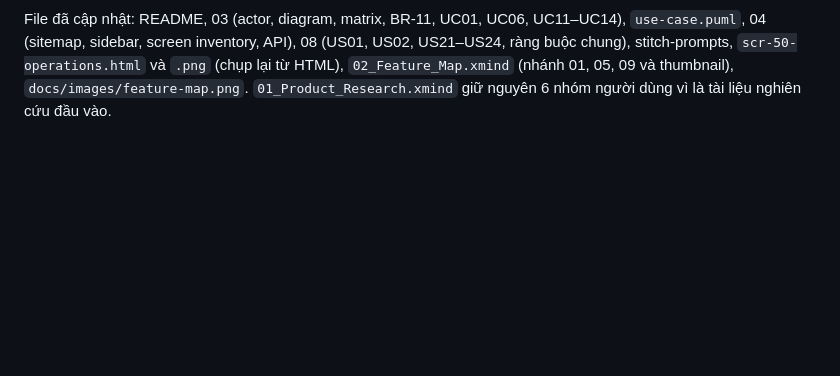
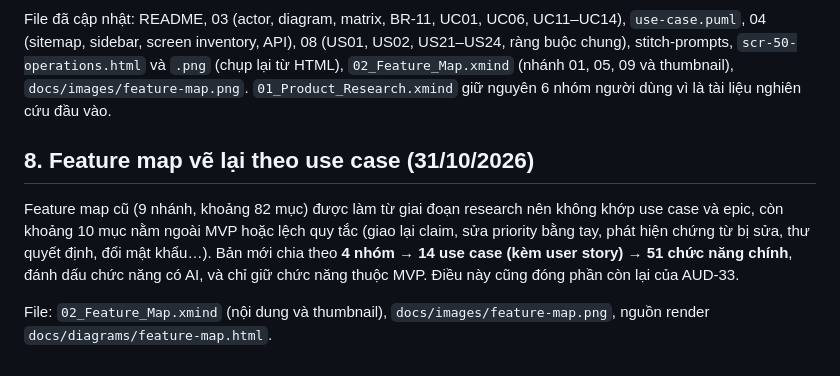
Before and after one commit to cuonglpv/PMDC-AITHUCCHIEN, a Markdown page: docs/09-audit-report.md, the part around the change. Drawn GitHub-style; blank space fills up the shorter version.

Commit message:
docs: redraw feature map by use case
Replace the research-era feature map (9 branches, about 82 items, several
outside the MVP) with one organised by the requirements: four groups,
the 14 use cases with their user stories, and 51 main functions with
AI-assisted ones tagged. Rebuild 02_Feature_Map.xmind and its thumbnail,
re-render docs/images/feature-map.png from docs/diagrams/feature-map.html,
and note the change in the README and the audit report.

```diff
--- a/docs/09-audit-report.md
+++ b/docs/09-audit-report.md
@@ -254,3 +254,9 @@ Các kết quả xử lý trước bị thay thế:
 - **AUD-31, AUD-32:** "Policy Admin" đổi thành Administrator; Claim workspace không còn quyền "read: Ops, masked".
 
 File đã cập nhật: README, 03 (actor, diagram, matrix, BR-11, UC01, UC06, UC11–UC14), `use-case.puml`, 04 (sitemap, sidebar, screen inventory, API), 08 (US01, US02, US21–US24, ràng buộc chung), stitch-prompts, `scr-50-operations.html` và `.png` (chụp lại từ HTML), `02_Feature_Map.xmind` (nhánh 01, 05, 09 và thumbnail), `docs/images/feature-map.png`. `01_Product_Research.xmind` giữ nguyên 6 nhóm người dùng vì là tài liệu nghiên cứu đầu vào.
+
+## 8. Feature map vẽ lại theo use case (31/10/2026)
+
+Feature map cũ (9 nhánh, khoảng 82 mục) được làm từ giai đoạn research nên không khớp use case và epic, còn khoảng 10 mục nằm ngoài MVP hoặc lệch quy tắc (giao lại claim, sửa priority bằng tay, phát hiện chứng từ bị sửa, thư quyết định, đổi mật khẩu…). Bản mới chia theo **4 nhóm → 14 use case (kèm user story) → 51 chức năng chính**, đánh dấu chức năng có AI, và chỉ giữ chức năng thuộc MVP. Điều này cũng đóng phần còn lại của AUD-33.
+
+File: `02_Feature_Map.xmind` (nội dung và thumbnail), `docs/images/feature-map.png`, nguồn render `docs/diagrams/feature-map.html`.
```
Also changed, not shown: README.md (+2 -0 lines), docs/images/feature-map.png, 2 other files.
